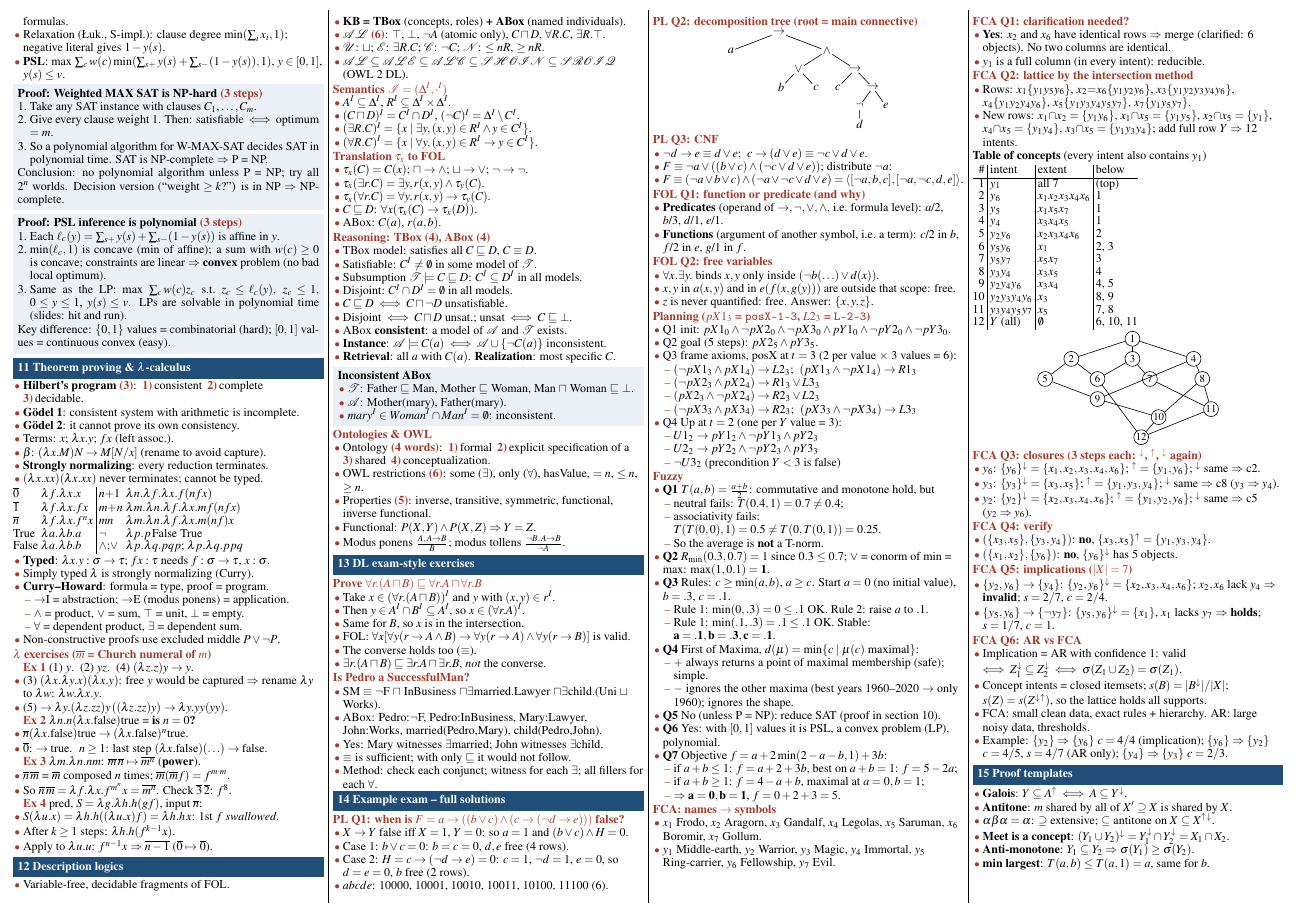
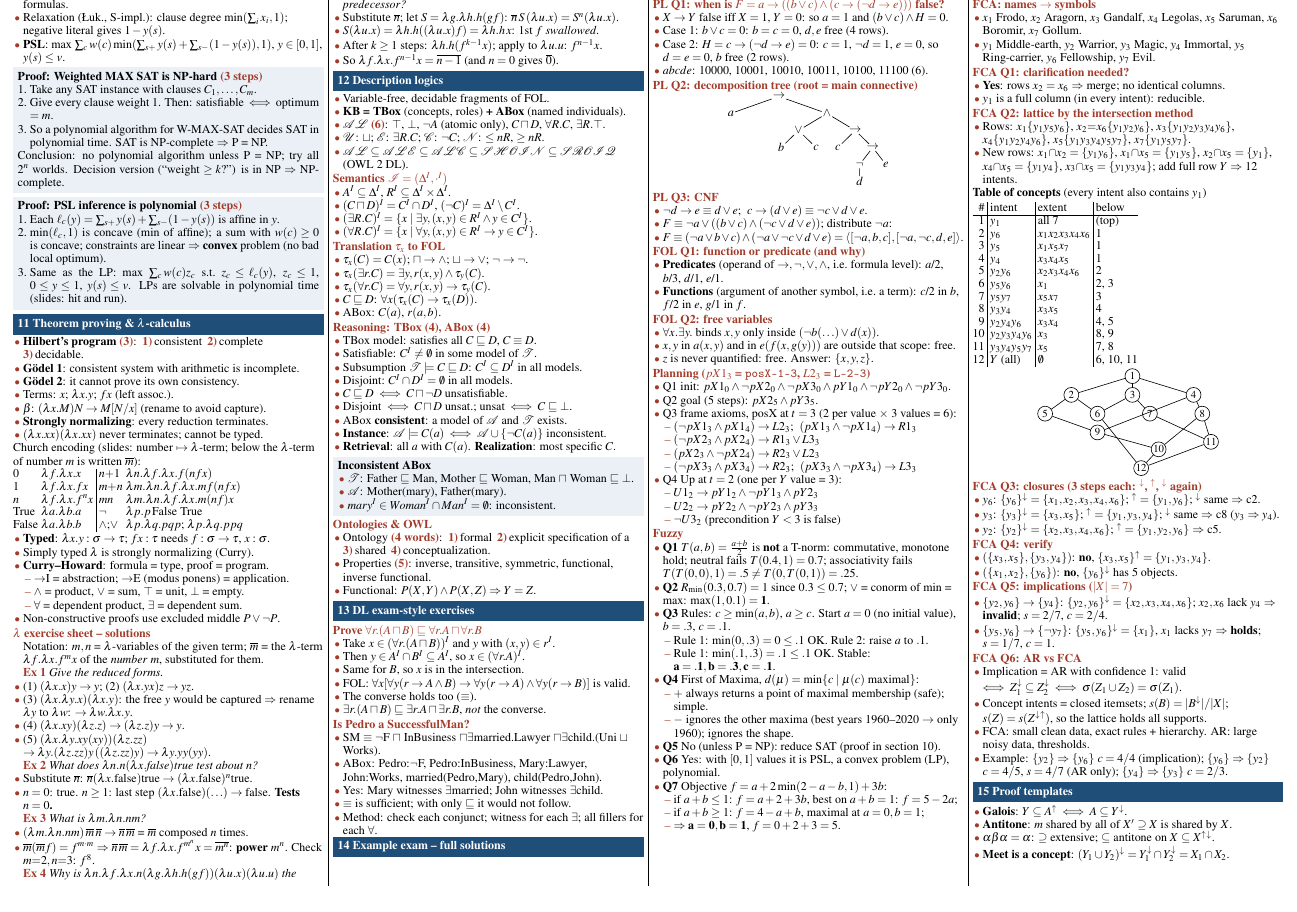
Before and after one commit to pqhhust/logics-symbolicAI-atlas, a LaTeX document (cheatsheet/logic-cheatsheet.tex): part of page 2 of 2, cut so that both start at the same text. Compiled offline with pdfLaTeX.

Commit message:
Cheat sheet: state each lambda exercise, slide-consistent numeral notation

```diff
--- a/cheatsheet/logic-cheatsheet.tex
+++ b/cheatsheet/logic-cheatsheet.tex
@@ -325,8 +325,7 @@ Conclusion: no polynomial algorithm unless P = NP; try all $2^n$ worlds. Decisio
 \item Each $\ell_c(y)=\sum_{s+}y(s)+\sum_{s-}(1-y(s))$ is affine in $y$.
 \item $\min(\ell_c,1)$ is concave (min of affine); a sum with $w(c)\ge0$ is concave; constraints are linear $\Rightarrow$ \kw{convex} problem (no bad local optimum).
 \item Same as the LP: max $\sum_cw(c)z_c$ s.t.\ $z_c\le\ell_c(y)$, $z_c\le1$, $0\le y\le1$, $y(s)\le v$. LPs are solvable in polynomial time (slides: hit and run).
-\end{enumerate}
-Key difference: $\{0,1\}$ values = combinatorial (hard); $[0,1]$ values = continuous convex (easy).}
+\end{enumerate}}
 
 %=====================================================================
 \sect{11 Theorem proving \& $\lambda$-calculus}
@@ -339,10 +338,11 @@ Key difference: $\{0,1\}$ values = combinatorial (hard); $[0,1]$ values = contin
 \item \kw{Strongly normalizing}: every reduction terminates.
 \item $(\lambda x.xx)(\lambda x.xx)$ never terminates; cannot be typed.
 \end{itemize}
+Church encoding (slides: number $\mapsto$ $\lambda$-term; below the $\lambda$-term of number $m$ is written $\overline m$):\\
 \begin{tabular}{@{}l@{\ }l|l@{\ }l@{}}
-$\overline0$ & $\lambda f.\lambda x.x$ & $n{+}1$ & $\lambda n.\lambda f.\lambda x.f(nfx)$\\
-$\overline1$ & $\lambda f.\lambda x.fx$ & $m{+}n$ & $\lambda m.\lambda n.\lambda f.\lambda x.mf(nfx)$\\
-$\overline n$ & $\lambda f.\lambda x.f^nx$ & $mn$ & $\lambda m.\lambda n.\lambda f.\lambda x.m(nf)x$\\
+$0$ & $\lambda f.\lambda x.x$ & $n{+}1$ & $\lambda n.\lambda f.\lambda x.f(nfx)$\\
+$1$ & $\lambda f.\lambda x.fx$ & $m{+}n$ & $\lambda m.\lambda n.\lambda f.\lambda x.mf(nfx)$\\
+$n$ & $\lambda f.\lambda x.f^nx$ & $mn$ & $\lambda m.\lambda n.\lambda f.\lambda x.m(nf)x$\\
 True & $\lambda a.\lambda b.a$ & $\neg$ & $\lambda p.p\,$False True\\
 False & $\lambda a.\lambda b.b$ & $\wedge$;$\vee$ & $\lambda p.\lambda q.pqp$;\ $\lambda p.\lambda q.ppq$\\
 \end{tabular}
@@ -357,21 +357,25 @@ False & $\lambda a.\lambda b.b$ & $\wedge$;$\vee$ & $\lambda p.\lambda q.pqp$;\
 \end{itemize}
 \item Non-constructive proofs use excluded middle $P\vee\neg P$.
 \end{itemize}
-\sub{$\lambda$ exercises ($\overline m$ = Church numeral of $m$)}
+\sub{$\lambda$ exercise sheet -- solutions}
 \begin{itemize}
-\item[] {\color{h2}\textbf{Ex 1}} (1) $y$.\ \ (2) $yz$.\ \ (4) $(\lambda z.z)y\to y$.
-\item (3) $(\lambda x.\lambda y.x)(\lambda x.y)$: free $y$ would be captured $\Rightarrow$ rename $\lambda y$ to $\lambda w$: $\lambda w.\lambda x.y$.
-\item (5) $\to\lambda y.(\lambda z.zz)y\,((\lambda z.zz)y)\to\lambda y.yy(yy)$.
-\item[] {\color{h2}\textbf{Ex 2}} $\lambda n.n(\lambda x.\text{false})\text{true}$ = \textbf{is $n=0$?}
-\item $\overline n(\lambda x.\text{false})\text{true}\to(\lambda x.\text{false})^n\text{true}$.
-\item $\overline0$: $\to\text{true}$. \ $n\ge1$: last step $(\lambda x.\text{false})(\ldots)\to\text{false}$.
-\item[] {\color{h2}\textbf{Ex 3}} $\lambda m.\lambda n.nm$: $\overline m\,\overline n\mapsto\overline{m^n}$ (\textbf{power}).
-\item $\overline n\,\overline m$ = $\overline m$ composed $n$ times; $\overline m(\overline mf)=f^{m\cdot m}$.
-\item So $\overline n\,\overline m=\lambda f.\lambda x.f^{m^n}x=\overline{m^n}$. Check $\overline3\,\overline2$: $f^8$.
-\item[] {\color{h2}\textbf{Ex 4}} pred, $S=\lambda g.\lambda h.h(gf)$, input $\overline n$:
+\item[] Notation: $m,n$ = $\lambda$-variables of the given term; $\overline m$ = the $\lambda$-term $\lambda f.\lambda x.f^mx$ of the \emph{number} $m$, substituted for them.
+\item[] {\color{h2}\textbf{Ex 1}} \emph{Give the reduced forms.}
+\item (1) $(\lambda x.x)y\to y$;\ (2) $(\lambda x.yx)z\to yz$.
+\item (3) $(\lambda x.\lambda y.x)(\lambda x.y)$: the free $y$ would be captured $\Rightarrow$ rename $\lambda y$ to $\lambda w$: $\to\lambda w.\lambda x.y$.
+\item (4) $(\lambda x.xy)(\lambda z.z)\to(\lambda z.z)y\to y$.
+\item (5) $(\lambda x.\lambda y.xy(xy))(\lambda z.zz)$\\$\to\lambda y.(\lambda z.zz)y\,((\lambda z.zz)y)\to\lambda y.yy(yy)$.
+\item[] {\color{h2}\textbf{Ex 2}} \emph{What does $\lambda n.n(\lambda x.\text{false})\text{true}$ test about $n$?}
+\item Substitute $\overline n$: $\overline n(\lambda x.\text{false})\text{true}\to(\lambda x.\text{false})^n\text{true}$.
+\item $n=0$: true. $n\ge1$: last step $(\lambda x.\text{false})(\ldots)\to$ false. \textbf{Tests $n=0$.}
+\item[] {\color{h2}\textbf{Ex 3}} \emph{What is $\lambda m.\lambda n.nm$?}
+\item $(\lambda m.\lambda n.nm)\,\overline m\,\overline n\to\overline n\,\overline m$ = $\overline m$ composed $n$ times.
+\item $\overline m(\overline mf)=f^{m\cdot m}$ $\Rightarrow\overline n\,\overline m=\lambda f.\lambda x.f^{m^n}x=\overline{m^n}$: \textbf{power $m^n$}. Check $m{=}2,n{=}3$: $f^8$.
+\item[] {\color{h2}\textbf{Ex 4}} \emph{Why is $\lambda n.\lambda f.\lambda x.n(\lambda g.\lambda h.h(gf))(\lambda u.x)(\lambda u.u)$ the predecessor?}
+\item Substitute $\overline n$; let $S=\lambda g.\lambda h.h(gf)$: $\overline n\,S\,(\lambda u.x)=S^n(\lambda u.x)$.
 \item $S(\lambda u.x)=\lambda h.h((\lambda u.x)f)=\lambda h.h\,x$: 1st $f$ \emph{swallowed}.
-\item After $k\ge1$ steps: $\lambda h.h(f^{k-1}x)$.
-\item Apply to $\lambda u.u$: $f^{n-1}x$ $\Rightarrow\overline{n-1}$ ($\overline0\mapsto\overline0$).
+\item After $k\ge1$ steps: $\lambda h.h(f^{k-1}x)$; apply to $\lambda u.u$: $f^{n-1}x$.
+\item So $\lambda f.\lambda x.f^{n-1}x=\overline{n-1}$ (and $n=0$ gives $\overline0$).
 \end{itemize}
 
 %=====================================================================
@@ -419,10 +423,8 @@ False & $\lambda a.\lambda b.b$ & $\wedge$;$\vee$ & $\lambda p.\lambda q.pqp$;\
 \sub{Ontologies \& OWL}
 \begin{itemize}
 \item Ontology \cnt{4 words}: \n1formal \n2explicit specification of a \n3shared \n4conceptualization.
-\item OWL restrictions \cnt{6}: some ($\exists$), only ($\forall$), hasValue, $=n$, $\le n$, $\ge n$.
 \item Properties \cnt{5}: inverse, transitive, symmetric, functional, inverse functional.
 \item Functional: $P(X,Y)\wedge P(X,Z)\Rightarrow Y=Z$.
-\item Modus ponens $\frac{A,\,A\to B}{B}$; modus tollens $\frac{\neg B,\,A\to B}{\neg A}$.
 \end{itemize}
 
 %=====================================================================
@@ -455,7 +457,7 @@ False & $\lambda a.\lambda b.b$ & $\wedge$;$\vee$ & $\lambda p.\lambda q.pqp$;\
 \item $abcde$: 10000, 10001, 10010, 10011, 10100, 11100 (6).
 \end{itemize}
 \sub{PL Q2: decomposition tree (root = main connective)}
-{\centering\begin{tikzpicture}[level distance=4.2mm,every node/.style={inner sep=0.6pt,font=\footnotesize},
+{\centering\begin{tikzpicture}[level distance=3.9mm,every node/.style={inner sep=0.6pt,font=\footnotesize},
 level 1/.style={sibling distance=22mm},level 2/.style={sibling distance=13mm},level 3/.style={sibling distance=8mm},level 4/.style={sibling distance=6mm}]
 \node{$\to$} child{node{$a$}} child{node{$\wedge$} child{node{$\vee$} child{node{$b$}} child{node{$c$}}} child{node{$\to$} child{node{$c$}} child{node{$\to$} child{node{$\neg$} child{node{$d$}}} child{node{$e$}}}}};
 \end{tikzpicture}\par}
@@ -496,12 +498,7 @@ level 1/.style={sibling distance=22mm},level 2/.style={sibling distance=13mm},le
 \end{itemize}
 \sub{Fuzzy}
 \begin{itemize}
-\item \textbf{Q1} $T(a,b)=\frac{a+b}2$: commutative and monotone hold, but
-\begin{itemize}
-\item neutral fails: $T(0.4,1)=0.7\neq0.4$;
-\item associativity fails: $T(T(0,0),1)=0.5\neq T(0,T(0,1))=0.25$.
-\item So the average is \textbf{not} a T-norm.
-\end{itemize}
+\item \textbf{Q1} $T(a,b)=\frac{a+b}2$ is \textbf{not} a T-norm: commutative, monotone hold; neutral fails $T(0.4,1)=0.7$; associativity fails $T(T(0,0),1)=.5\neq T(0,T(0,1))=.25$.
 \item \textbf{Q2} $R_{\min}(0.3,0.7)=1$ since $0.3\le0.7$; $\vee$ = conorm of min = max: $\max(1,0.1)=\mathbf{1}$.
 \item \textbf{Q3} Rules: $c\ge\min(a,b)$, $a\ge c$. Start $a=0$ (no initial value), $b=.3$, $c=.1$.
 \begin{itemize}
@@ -529,7 +526,7 @@ level 1/.style={sibling distance=22mm},level 2/.style={sibling distance=13mm},le
 \end{itemize}
 \sub{FCA Q1: clarification needed?}
 \begin{itemize}
-\item \textbf{Yes}: $x_2$ and $x_6$ have identical rows $\Rightarrow$ merge (clarified: 6 objects). No two columns are identical.
+\item \textbf{Yes}: rows $x_2=x_6$ $\Rightarrow$ merge; no identical columns.
 \item $y_1$ is a full column (in every intent): reducible.
 \end{itemize}
 \sub{FCA Q2: lattice by the intersection method}
@@ -553,7 +550,7 @@ level 1/.style={sibling distance=22mm},level 2/.style={sibling distance=13mm},le
 11 & $y_3y_4y_5y_7$ & $x_5$ & 7, 8\\
 12 & $Y$ (all) & $\emptyset$ & 6, 10, 11\\
 \end{tabular}\par
-{\centering\begin{tikzpicture}[x=10mm,y=4.6mm,every node/.style={font=\scriptsize,inner sep=0.4pt}]
+{\centering\begin{tikzpicture}[x=10mm,y=4.3mm,every node/.style={font=\scriptsize,inner sep=0.4pt}]
 \foreach \n/\x/\y in {1/2/5,2/0.6/4,3/2/4,4/3.4/4,5/0/3,6/1.2/3,7/2.4/3,8/3.6/3,9/1.2/2,10/2.6/1.1,11/3.8/1.5,12/2.2/0.1}
   \node[circle,draw,minimum size=3.4mm] (c\n) at (\x,\y) {\n};
 \foreach \a/\b in {1/2,1/3,1/4,2/5,2/6,3/6,3/7,4/8,4/9,5/9,9/10,8/10,8/11,7/11,6/12,10/12,11/12}
@@ -563,7 +560,7 @@ level 1/.style={sibling distance=22mm},level 2/.style={sibling distance=13mm},le
 \begin{itemize}
 \item $y_6$: $\{y_6\}\dn=\{x_1,x_2,x_3,x_4,x_6\}$; $\up=\{y_1,y_6\}$; $\dn$ same $\Rightarrow$ c2.
 \item $y_3$: $\{y_3\}\dn=\{x_3,x_5\}$; $\up=\{y_1,y_3,y_4\}$; $\dn$ same $\Rightarrow$ c8 ($y_3\Rightarrow y_4$).
-\item $y_2$: $\{y_2\}\dn=\{x_2,x_3,x_4,x_6\}$; $\up=\{y_1,y_2,y_6\}$; $\dn$ same $\Rightarrow$ c5 ($y_2\Rightarrow y_6$).
+\item $y_2$: $\{y_2\}\dn=\{x_2,x_3,x_4,x_6\}$; $\up=\{y_1,y_2,y_6\}$ $\Rightarrow$ c5.
 \end{itemize}
 \sub{FCA Q4: verify}
 \begin{itemize}
@@ -590,8 +587,6 @@ level 1/.style={sibling distance=22mm},level 2/.style={sibling distance=13mm},le
 \item \kw{Antitone}: $m$ shared by all of $X'\supseteq X$ is shared by $X$.
 \item \kw{$\alpha\beta\alpha=\alpha$}: $\supseteq$ extensive; $\subseteq$ antitone on $X\subseteq X\up{}\dn$.
 \item \kw{Meet is a concept}: $(Y_1\cup Y_2)\dn=Y_1\dn\cap Y_2\dn=X_1\cap X_2$.
-\item \kw{Anti-monotone}: $Y_1\subseteq Y_2\Rightarrow\sigma(Y_1)\ge\sigma(Y_2)$.
-\item \kw{min largest}: $T(a,b)\le T(a,1)=a$, same for $b$.
 \end{itemize}
 
 \end{multicols*}
```
Also changed, not shown: cheatsheet/logic-cheatsheet.pdf, 2 other files.
